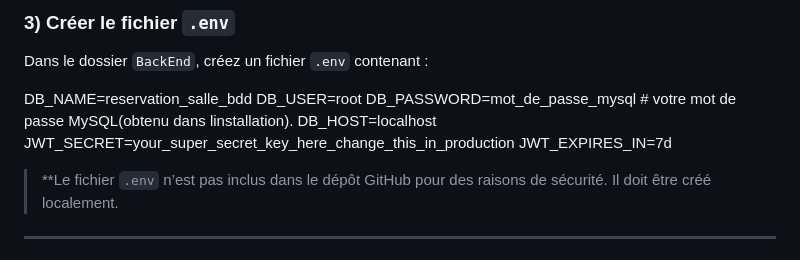
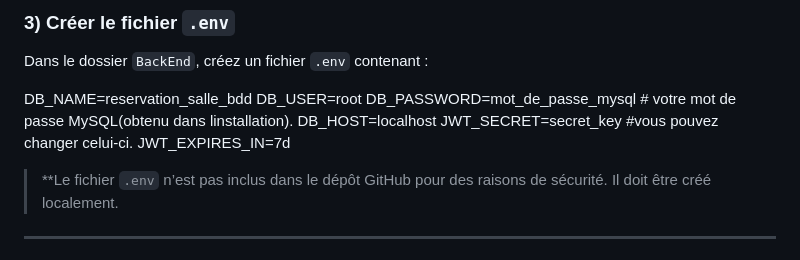
Before and after one commit to Souici-Amine/Projet-dev-web--reservation-salles, a Markdown page: README.md, the part around the change. Rendered like a GitHub page.

Commit message:
updated instructions

```diff
--- a/README.md
+++ b/README.md
@@ -128,7 +128,7 @@ DB_NAME=reservation_salle_bdd
 DB_USER=root
 DB_PASSWORD=mot_de_passe_mysql # votre mot de passe MySQL(obtenu dans linstallation).
 DB_HOST=localhost
-JWT_SECRET=your_super_secret_key_here_change_this_in_production
+JWT_SECRET=secret_key #vous pouvez changer celui-ci.
 JWT_EXPIRES_IN=7d
 
 > \*\*Le fichier `.env` n’est pas inclus dans le dépôt GitHub pour des raisons de sécurité.
```
